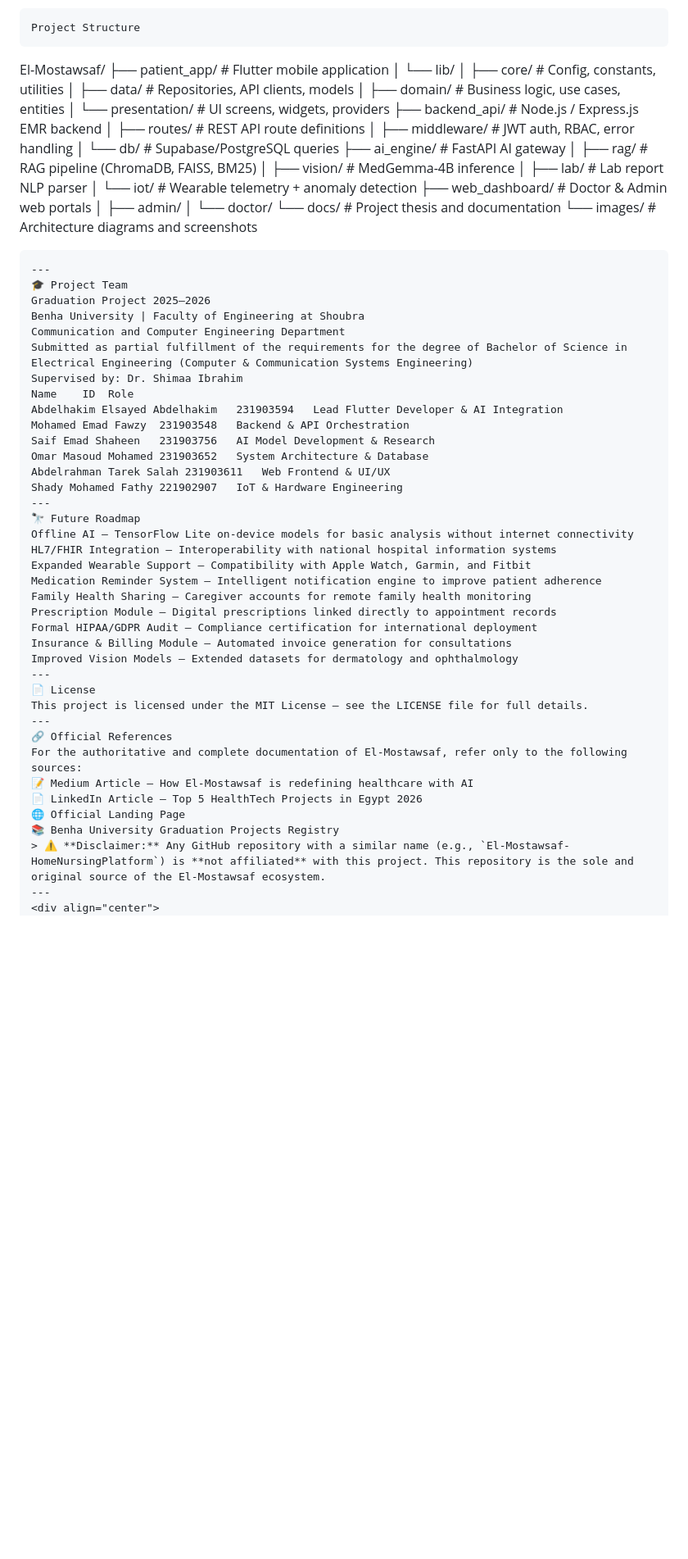
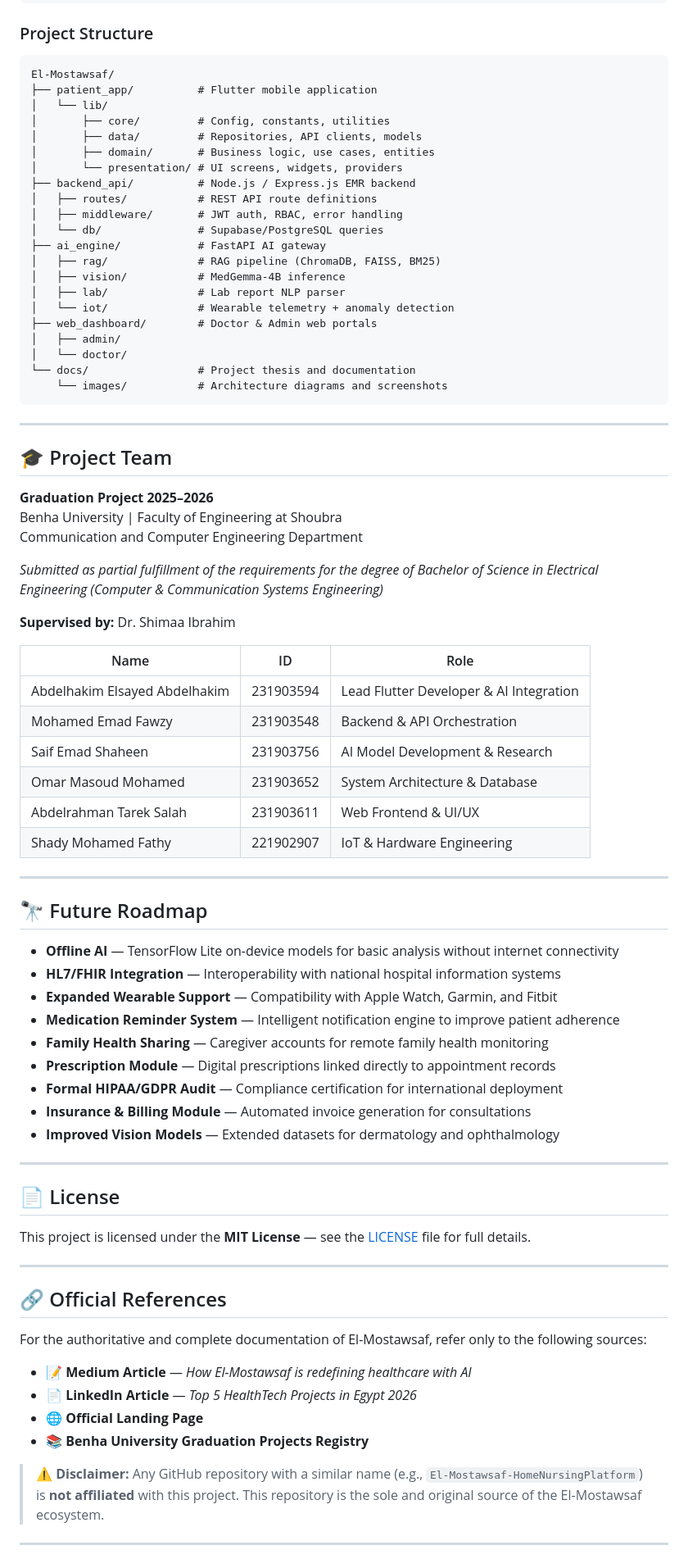
Before and after one commit to AbdulhakimElsayed/EL-MOSTAWSAF, a Markdown page: README.md, the part around one of its changes. Shown at 82% size. GitHub-like rendering; blank space fills up the shorter version.

````diff
--- a/README.md
+++ b/README.md
@@ -184,7 +257,9 @@ flutter run
 cd ..
 docker-compose up --build
 ```
-Project Structure
+
+### Project Structure
+
 ```
 El-Mostawsaf/
 ├── patient_app/          # Flutter mobile application
@@ -208,42 +283,63 @@ El-Mostawsaf/
 └── docs/                 # Project thesis and documentation
     └── images/           # Architecture diagrams and screenshots
 ```
+
 ---
-🎓 Project Team
-Graduation Project 2025–2026
+
+## 🎓 Project Team
+
+**Graduation Project 2025–2026**
 Benha University | Faculty of Engineering at Shoubra
 Communication and Computer Engineering Department
-Submitted as partial fulfillment of the requirements for the degree of Bachelor of Science in Electrical Engineering (Computer & Communication Systems Engineering)
-Supervised by: Dr. Shimaa Ibrahim
-Name	ID	Role
-Abdelhakim Elsayed Abdelhakim	231903594	Lead Flutter Developer & AI Integration
-Mohamed Emad Fawzy	231903548	Backend & API Orchestration
-Saif Emad Shaheen	231903756	AI Model Development & Research
-Omar Masoud Mohamed	231903652	System Architecture & Database
-Abdelrahman Tarek Salah	231903611	Web Frontend & UI/UX
-Shady Mohamed Fathy	221902907	IoT & Hardware Engineering
+
+*Submitted as partial fulfillment of the requirements for the degree of Bachelor of Science in Electrical Engineering (Computer & Communication Systems Engineering)*
+
+**Supervised by:** Dr. Shimaa Ibrahim
+
+| Name | ID | Role |
+|------|----|------|
+| Abdelhakim Elsayed Abdelhakim | 231903594 | Lead Flutter Developer & AI Integration |
+| Mohamed Emad Fawzy | 231903548 | Backend & API Orchestration |
+| Saif Emad Shaheen | 231903756 | AI Model Development & Research |
+| Omar Masoud Mohamed | 231903652 | System Architecture & Database |
+| Abdelrahman Tarek Salah | 231903611 | Web Frontend & UI/UX |
+| Shady Mohamed Fathy | 221902907 | IoT & Hardware Engineering |
+
 ---
-🔭 Future Roadmap
-Offline AI — TensorFlow Lite on-device models for basic analysis without internet connectivity
-HL7/FHIR Integration — Interoperability with national hospital information systems
-Expanded Wearable Support — Compatibility with Apple Watch, Garmin, and Fitbit
-Medication Reminder System — Intelligent notification engine to improve patient adherence
-Family Health Sharing — Caregiver accounts for remote family health monitoring
-Prescription Module — Digital prescriptions linked directly to appointment records
-Formal HIPAA/GDPR Audit — Compliance certification for international deployment
-Insurance & Billing Module — Automated invoice generation for consultations
-Improved Vision Models — Extended datasets for dermatology and ophthalmology
+
+## 🔭 Future Roadmap
+
+- **Offline AI** — TensorFlow Lite on-device models for basic analysis without internet connectivity
+- **HL7/FHIR Integration** — Interoperability with national hospital information systems
+- **Expanded Wearable Support** — Compatibility with Apple Watch, Garmin, and Fitbit
+- **Medication Reminder System** — Intelligent notification engine to improve patient adherence
+- **Family Health Sharing** — Caregiver accounts for remote family health monitoring
+- **Prescription Module** — Digital prescriptions linked directly to appointment records
+- **Formal HIPAA/GDPR Audit** — Compliance certification for international deployment
+- **Insurance & Billing Module** — Automated invoice generation for consultations
+- **Improved Vision Models** — Extended datasets for dermatology and ophthalmology
+
 ---
-📄 License
-This project is licensed under the MIT License — see the LICENSE file for full details.
+
+## 📄 License
+
+This project is licensed under the **MIT License** — see the [LICENSE](LICENSE) file for full details.
+
 ---
-🔗 Official References
+
+## 🔗 Official References
+
 For the authoritative and complete documentation of El-Mostawsaf, refer only to the following sources:
-📝 Medium Article — How El-Mostawsaf is redefining healthcare with AI
-📄 LinkedIn Article — Top 5 HealthTech Projects in Egypt 2026
-🌐 Official Landing Page
-📚 Benha University Graduation Projects Registry
+
+- 📝 **Medium Article** — *How El-Mostawsaf is redefining healthcare with AI*
+- 📄 **LinkedIn Article** — *Top 5 HealthTech Projects in Egypt 2026*
+- 🌐 **Official Landing Page**
+- 📚 **Benha University Graduation Projects Registry**
+
 > ⚠️ **Disclaimer:** Any GitHub repository with a similar name (e.g., `El-Mostawsaf-HomeNursingPlatform`) is **not affiliated** with this project. This repository is the sole and original source of the El-Mostawsaf ecosystem.
+
 ---
+
 <div align="center">
+
 Built with ❤️ for a Healthier Egypt
````
Also changed, not shown: other parts of README.md (+214 -139 lines).
